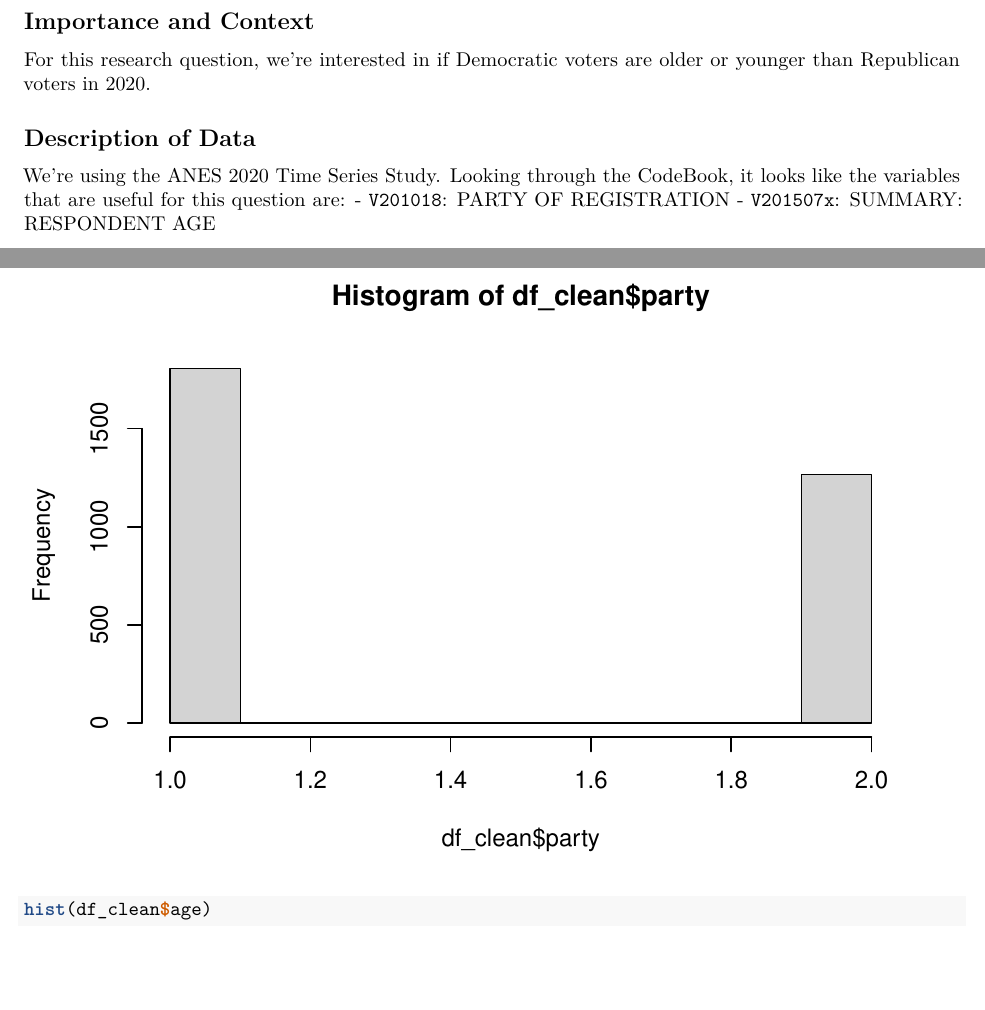
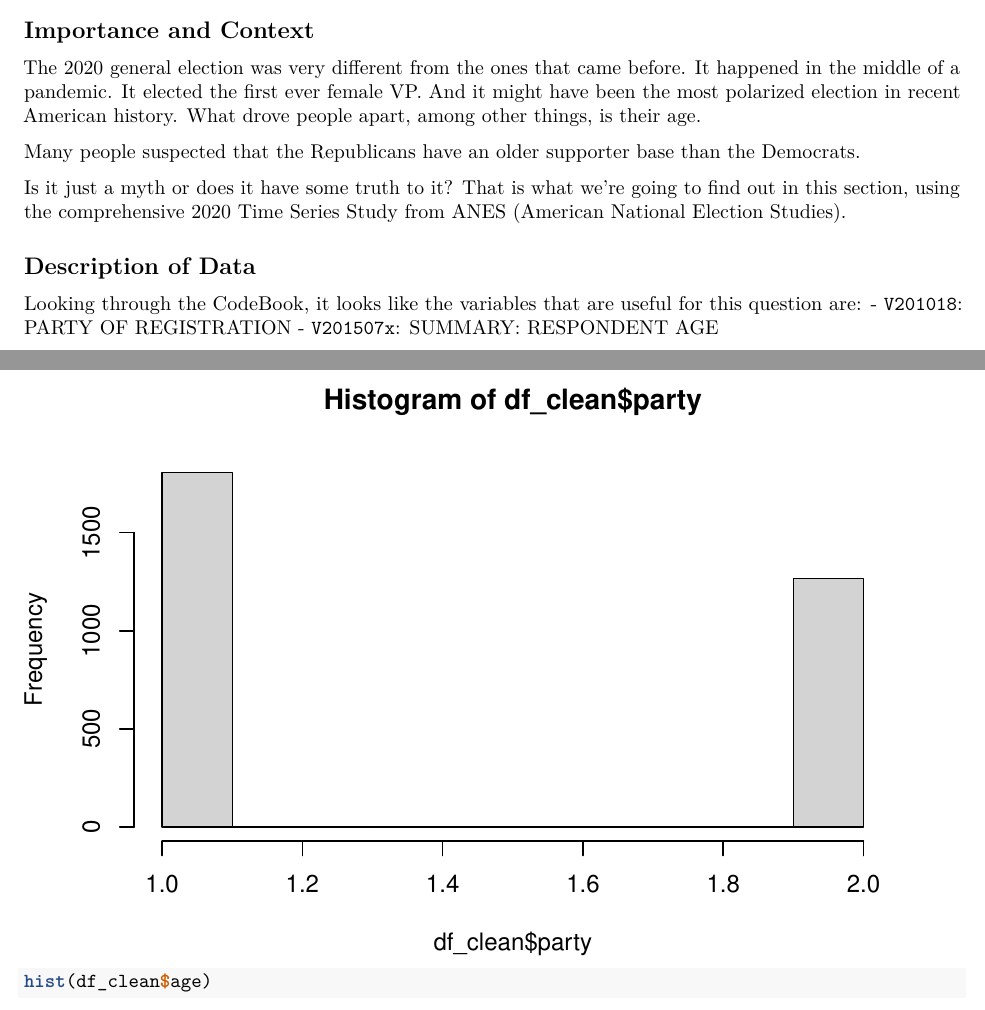
Before and after one commit to yizhang7210/mids-w203-labs, an R Markdown document (lab1/question_1.Rmd): two parts of pages 1 and 2 of 4 before the commit and two parts of pages 1 and 2 of 3 after it, joined at a grey line, cut so that both start at the same text. The pictures show the output file lab1/question_1.pdf that the author committed with the source.

Commit message:
Q1 context + importance

```diff
--- a/lab1/question_1.Rmd
+++ b/lab1/question_1.Rmd
@@ -30,14 +30,23 @@ df_clean <- df_clean[(df_clean$party == 1 | df_clean$party == 2),] # Only includ
 ## Importance and Context
 <!-- You can (and should delete each of these comments lines in your final report) -->
 <!-- Explain why the reader should care about your research question. -->
-For this research question, we're interested in if Democratic voters are older or
-younger than Republican voters in 2020.
+The 2020 general election was very different from the ones that came before.
+It happened in the middle of a pandemic. It elected the first ever female VP.
+And it might have been the most polarized election in recent American history.
+What drove people apart, among other things, is their age.
+
+Many people suspected that the Republicans have an older supporter base than the
+Democrats.
+
+Is it just a myth or does it have some truth to it? That is what we're going to find
+out in this section, using the comprehensive 2020 Time Series Study from ANES
+(American National Election Studies).
 
 ## Description of Data
 <!-- Explain how your research question is operationalized, including whether the variables you create are appropriate to study the concepts in question. -->
 <!-- What are some basic features of the data distribution? -->
 <!-- What changes do you make to the data and why? -->
-We're using the ANES 2020 Time Series Study. Looking through the CodeBook, it looks like
+Looking through the CodeBook, it looks like
 the variables that are useful for this question are:
 - `V201018`: PARTY OF REGISTRATION
 - `V201507x`: SUMMARY: RESPONDENT AGE
```
Also changed, not shown: lab1/question_1.pdf, lab1/question_1.Rmd (2 more changed lines).
